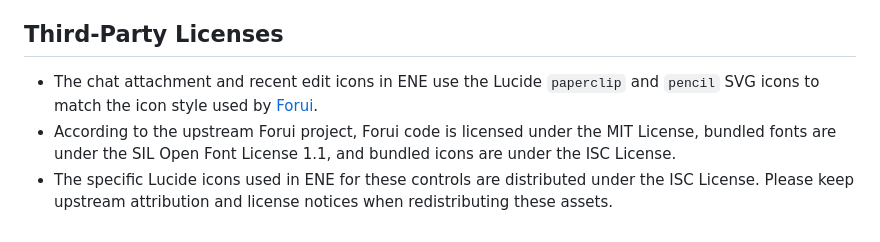
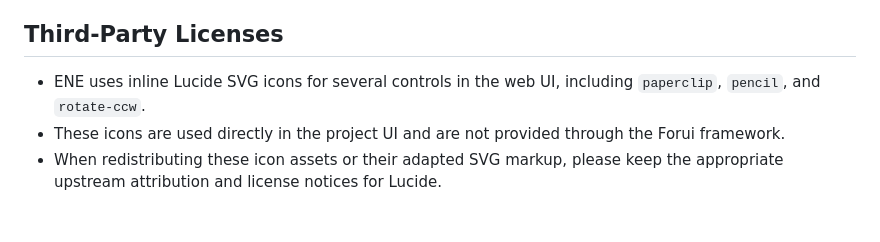
Before and after one commit to An-d-u/ENE, a Markdown page: README.md, the part around the change. Rendered like a GitHub page.

Commit message:
docs: correct README icon license notes

```diff
--- a/README.md
+++ b/README.md
@@ -202,6 +202,6 @@ Longer-term, ENE is aiming toward a more polished, memory-aware, voice-capable d
 
 ## Third-Party Licenses
 
-- The chat attachment and recent edit icons in ENE use the Lucide `paperclip` and `pencil` SVG icons to match the icon style used by [Forui](https://github.com/duobaseio/forui).
-- According to the upstream Forui project, Forui code is licensed under the MIT License, bundled fonts are under the SIL Open Font License 1.1, and bundled icons are under the ISC License.
-- The specific Lucide icons used in ENE for these controls are distributed under the ISC License. Please keep upstream attribution and license notices when redistributing these assets.
+- ENE uses inline Lucide SVG icons for several controls in the web UI, including `paperclip`, `pencil`, and `rotate-ccw`.
+- These icons are used directly in the project UI and are not provided through the Forui framework.
+- When redistributing these icon assets or their adapted SVG markup, please keep the appropriate upstream attribution and license notices for Lucide.
```
